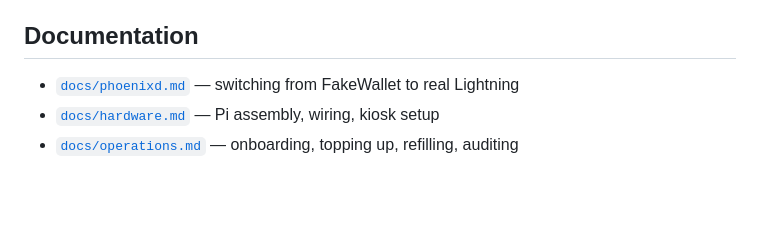
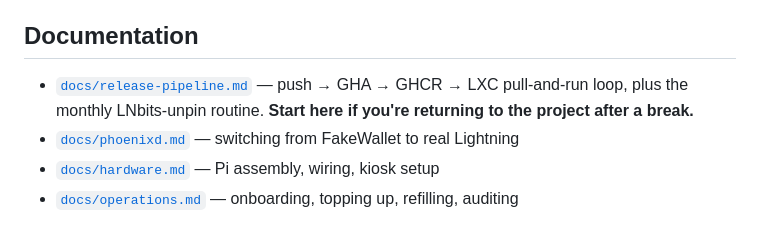
Before and after one commit to imcmurray/espresso-club, a Markdown page: README.md, the part around the change. Drawn GitHub-style; blank space fills up the shorter version.

```diff
--- a/README.md
+++ b/README.md
@@ -105,6 +105,7 @@ visibility to public for each of the three images so anyone can `docker pull`:
 
 ## Documentation
 
+- [`docs/release-pipeline.md`](./docs/release-pipeline.md) — push → GHA → GHCR → LXC pull-and-run loop, plus the monthly LNbits-unpin routine. **Start here if you're returning to the project after a break.**
 - [`docs/phoenixd.md`](./docs/phoenixd.md) — switching from FakeWallet to real Lightning
 - [`docs/hardware.md`](./docs/hardware.md) — Pi assembly, wiring, kiosk setup
 - [`docs/operations.md`](./docs/operations.md) — onboarding, topping up, refilling, auditing
```
Also changed, not shown: docs/release-pipeline.md (added, +252 -0 lines).
